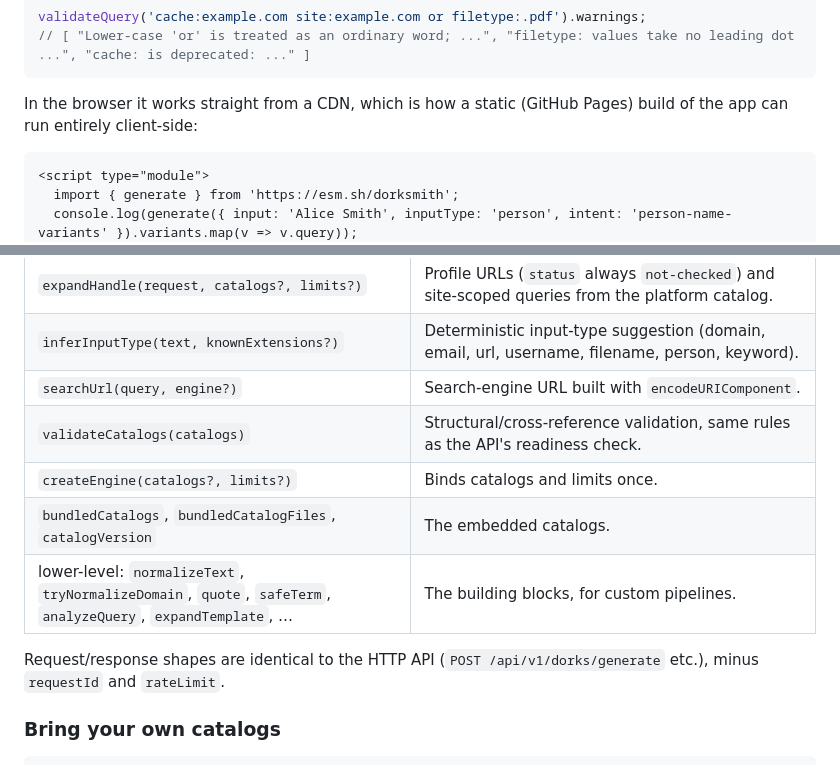
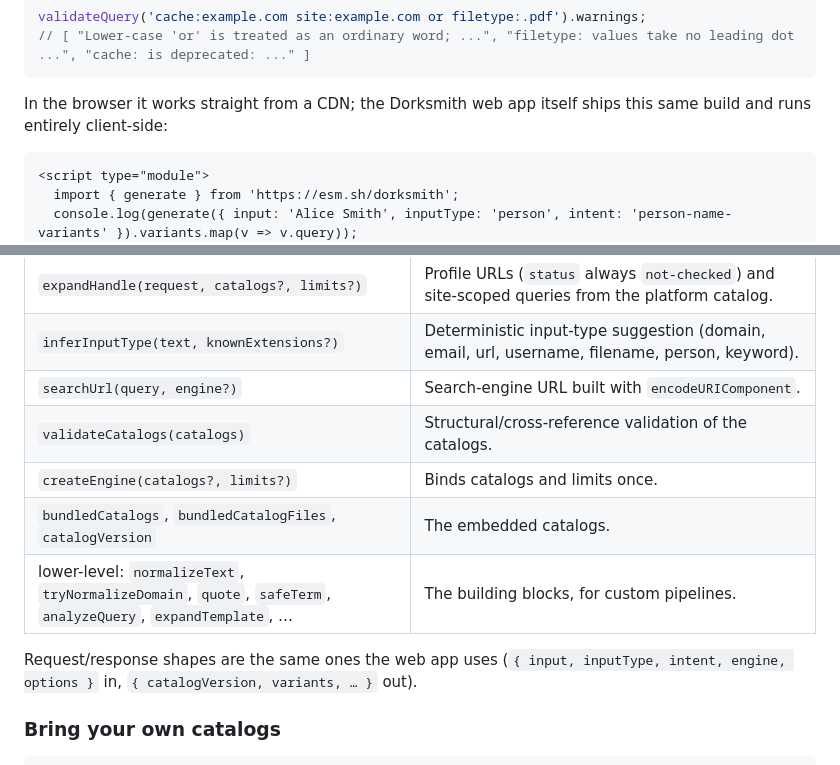
Before and after one commit to aelena/dorksmith, a Markdown page: packages/dorksmith-js/README.md, 2 parts joined by grey strips. Drawn GitHub-style.

````diff
--- a/packages/dorksmith-js/README.md
+++ b/packages/dorksmith-js/README.md
@@ -31,7 +31,7 @@ validateQuery('cache:example.com site:example.com or filetype:.pdf').warnings;
 // [ "Lower-case 'or' is treated as an ordinary word; ...", "filetype: values take no leading dot ...", "cache: is deprecated: ..." ]
 ```
 
-In the browser it works straight from a CDN, which is how a static (GitHub Pages) build of the app can run entirely client-side:
+In the browser it works straight from a CDN; the Dorksmith web app itself ships this same build and runs entirely client-side:
 
 ```html
 <script type="module">
@@ -49,12 +49,12 @@ In the browser it works straight from a CDN, which is how a static (GitHub Pages
 | `expandHandle(request, catalogs?, limits?)` | Profile URLs (`status` always `not-checked`) and site-scoped queries from the platform catalog. |
 | `inferInputType(text, knownExtensions?)` | Deterministic input-type suggestion (domain, email, url, username, filename, person, keyword). |
 | `searchUrl(query, engine?)` | Search-engine URL built with `encodeURIComponent`. |
-| `validateCatalogs(catalogs)` | Structural/cross-reference validation, same rules as the API's readiness check. |
+| `validateCatalogs(catalogs)` | Structural/cross-reference validation of the catalogs. |
 | `createEngine(catalogs?, limits?)` | Binds catalogs and limits once. |
 | `bundledCatalogs`, `bundledCatalogFiles`, `catalogVersion` | The embedded catalogs. |
 | lower-level: `normalizeText`, `tryNormalizeDomain`, `quote`, `safeTerm`, `analyzeQuery`, `expandTemplate`, … | The building blocks, for custom pipelines. |
 
-Request/response shapes are identical to the HTTP API (`POST /api/v1/dorks/generate` etc.), minus `requestId` and `rateLimit`.
+Request/response shapes are the same ones the web app uses (`{ input, inputType, intent, engine, options }` in, `{ catalogVersion, variants, … }` out).
 
 ### Bring your own catalogs
 
````
Also changed, not shown: packages/dorksmith-py/README.md (+3 -3 lines).
